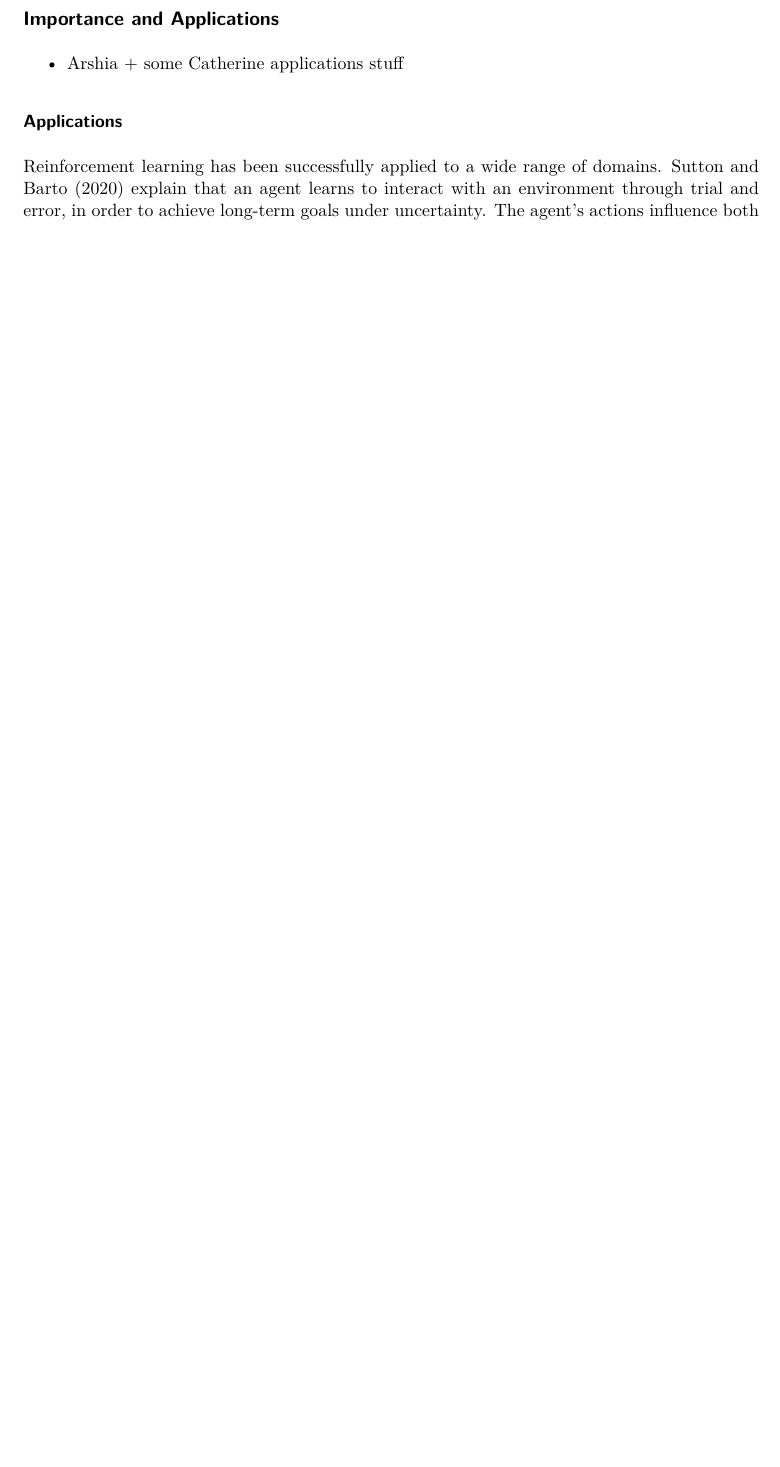
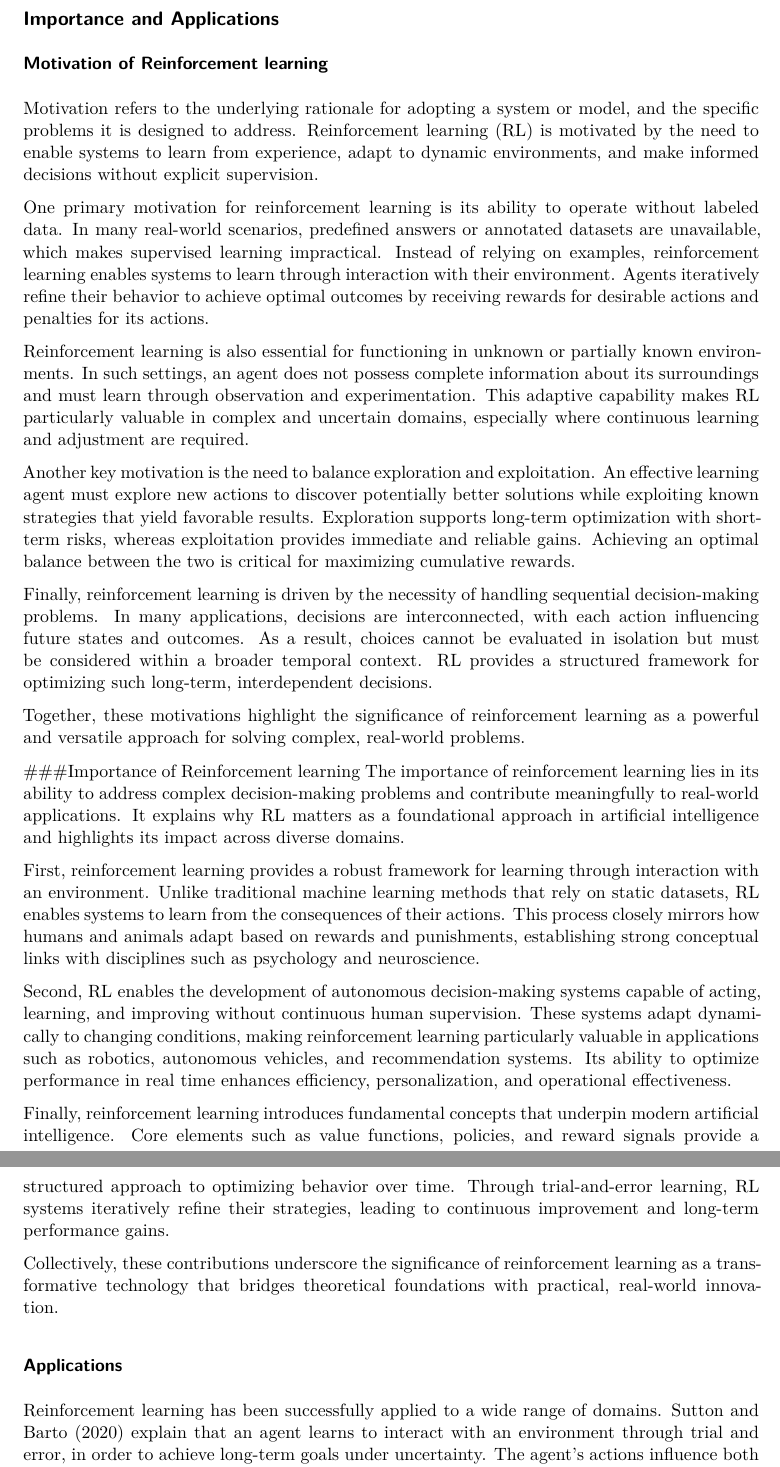
Before and after one commit to h364lee/psych420_q_learning, a Quarto document (manuscript/rl_manuscript/rl_manuscript.qmd): part of page 4 of 14 before the commit and two parts of pages 4 and 5 of 15 after it, the two joined at a grey line, cut so that both start at the same text, the shorter picture padded with empty space. Rendered offline with R 4.5, knitr and Pandoc in place of Quarto, then LaTeX, with nearby package versions; drawn as R Markdown's standard PDF in place of the format the file asks for.

Commit message:
Update rl_manuscript.qmd

```diff
--- a/manuscript/rl_manuscript/rl_manuscript.qmd
+++ b/manuscript/rl_manuscript/rl_manuscript.qmd
@@ -68,7 +68,29 @@ At the same time, reinforcement learning continues to be studied in psychology a
 
 
 ## Importance and Applications
-- Arshia + some Catherine applications stuff
+### Motivation of Reinforcement learning
+Motivation refers to the underlying rationale for adopting a system or model, and the specific problems it is designed to address. Reinforcement learning (RL) is motivated by the need to enable systems to learn from experience, adapt to dynamic environments, and make informed decisions without explicit supervision.
+
+One primary motivation for reinforcement learning is its ability to operate without labeled data. In many real-world scenarios, predefined answers or annotated datasets are unavailable, which makes supervised learning impractical. Instead of relying on examples, reinforcement learning enables systems to learn through interaction with their environment. Agents iteratively refine their behavior to achieve optimal outcomes by receiving rewards for desirable actions and penalties for its actions.
+
+Reinforcement learning is also essential for functioning in unknown or partially known environments. In such settings, an agent does not possess complete information about its surroundings and must learn through observation and experimentation. This adaptive capability makes RL particularly valuable in complex and uncertain domains, especially where continuous learning and adjustment are required.
+
+Another key motivation is the need to balance exploration and exploitation. An effective learning agent must explore new actions to discover potentially better solutions while exploiting known strategies that yield favorable results. Exploration supports long-term optimization with short-term risks, whereas exploitation provides immediate and reliable gains. Achieving an optimal balance between the two is critical for maximizing cumulative rewards.
+
+Finally, reinforcement learning is driven by the necessity of handling sequential decision-making problems. In many applications, decisions are interconnected, with each action influencing future states and outcomes. As a result, choices cannot be evaluated in isolation but must be considered within a broader temporal context. RL provides a structured framework for optimizing such long-term, interdependent decisions.
+
+Together, these motivations highlight the significance of reinforcement learning as a powerful and versatile approach for solving complex, real-world problems.
+
+###Importance of Reinforcement learning
+The importance of reinforcement learning lies in its ability to address complex decision-making problems and contribute meaningfully to real-world applications. It explains why RL matters as a foundational approach in artificial intelligence and highlights its impact across diverse domains.
+
+First, reinforcement learning provides a robust framework for learning through interaction with an environment. Unlike traditional machine learning methods that rely on static datasets, RL enables systems to learn from the consequences of their actions. This process closely mirrors how humans and animals adapt based on rewards and punishments, establishing strong conceptual links with disciplines such as psychology and neuroscience.
+
+Second, RL enables the development of autonomous decision-making systems capable of acting, learning, and improving without continuous human supervision. These systems adapt dynamically to changing conditions, making reinforcement learning particularly valuable in applications such as robotics, autonomous vehicles, and recommendation systems. Its ability to optimize performance in real time enhances efficiency, personalization, and operational effectiveness.
+
+Finally, reinforcement learning introduces fundamental concepts that underpin modern artificial intelligence. Core elements such as value functions, policies, and reward signals provide a structured approach to optimizing behavior over time. Through trial-and-error learning, RL systems iteratively refine their strategies, leading to continuous improvement and long-term performance gains.
+
+Collectively, these contributions underscore the significance of reinforcement learning as a transformative technology that bridges theoretical foundations with practical, real-world innovation.
 
 ### Applications
 Reinforcement learning has been successfully applied to a wide range of domains. Sutton and Barto (2020) explain that an agent learns to interact with an environment through trial and error, in order to achieve long-term goals under uncertainty. The agent’s actions influence both immediate outcomes and future states, requiring decisions that account for delayed consequences and involve planning. At the same time, because outcomes are uncertain, the agent must continuously monitor the environment and adjust its behaviour. Over time, the agent improves its performance through experience, updating its decision-making strategies (Sutton & Barto, 2020).
```
